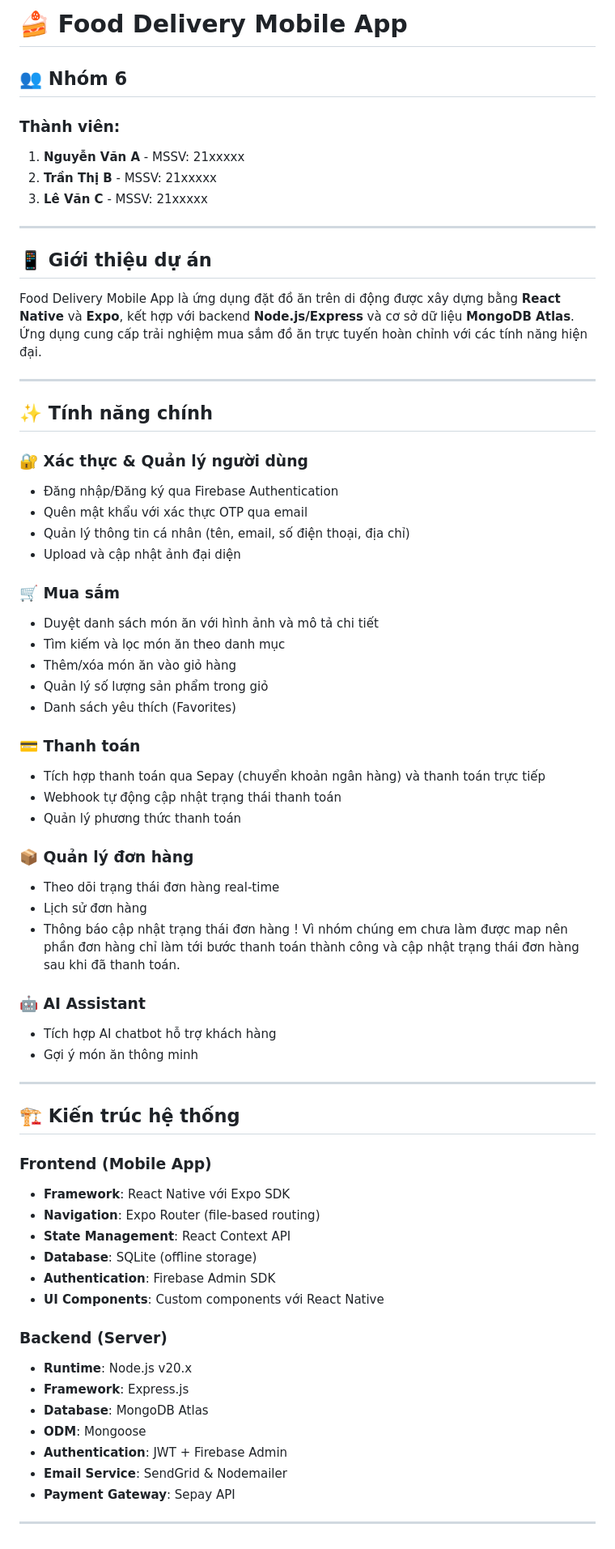
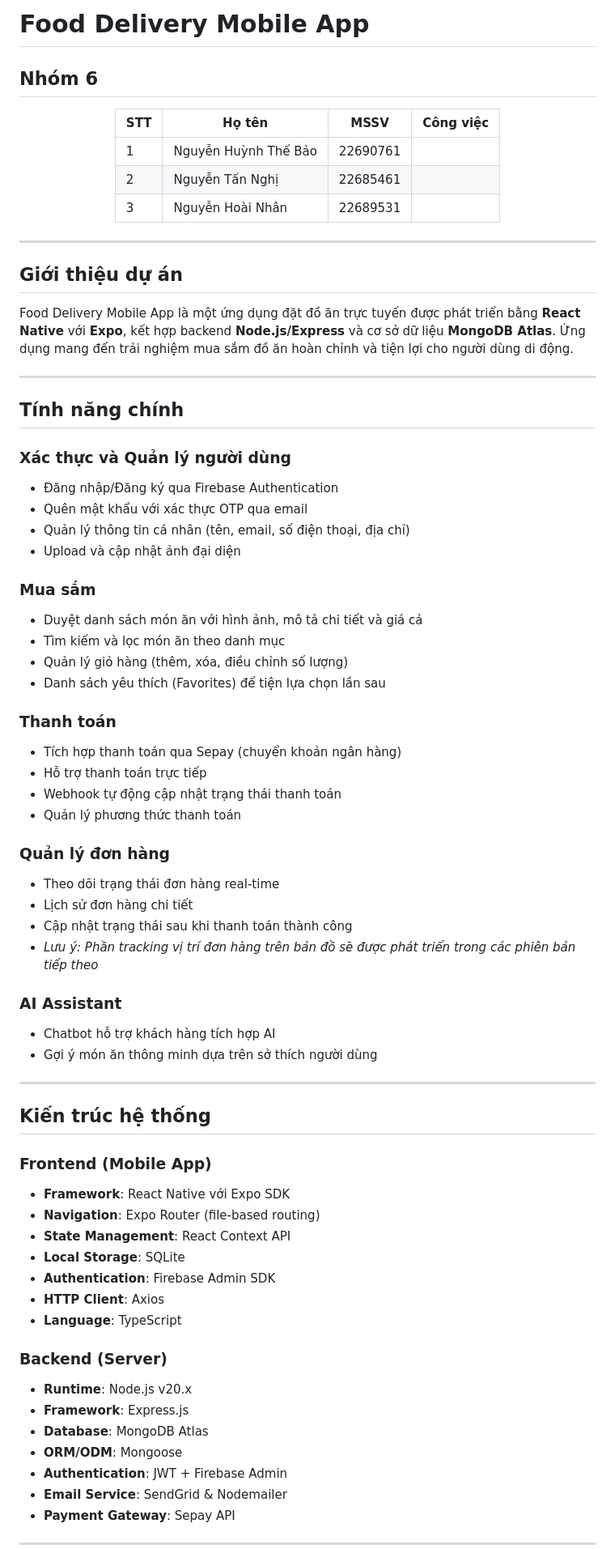
Before and after one commit to nhthebao/Test_Server_Render, a Markdown page: README.md, the part around one of its changes. Shown at 81% size. Drawn GitHub-style.

```diff
--- a/README.md
+++ b/README.md
@@ -1,74 +1,73 @@
-# 🍰 Food Delivery Mobile App
+# Food Delivery Mobile App
 
-## 👥 Nhóm 6
+## Nhóm 6
 
-### Thành viên:
+<div align="center">
 
-1. **Nguyễn Văn A** - MSSV: 21xxxxx
-2. **Trần Thị B** - MSSV: 21xxxxx
-3. **Lê Văn C** - MSSV: 21xxxxx
+| STT | Họ tên | MSSV | Công việc |
+|-----|--------|------|-----------|
+| 1 | Nguyễn Huỳnh Thế Bảo | 22690761 |  |
+| 2 | Nguyễn Tấn Nghị | 22685461 |  |
+| 3 | Nguyễn Hoài Nhân | 22689531 |  |
 
 ---
 
-## 📱 Giới thiệu dự án
+</div>
 
-Food Delivery Mobile App là ứng dụng đặt đồ ăn trên di động được xây dựng bằng **React Native** và **Expo**, kết hợp với backend **Node.js/Express** và cơ sở dữ liệu **MongoDB Atlas**. Ứng dụng cung cấp trải nghiệm mua sắm đồ ăn trực tuyến hoàn chỉnh với các tính năng hiện đại.
+## Giới thiệu dự án
+
+Food Delivery Mobile App là một ứng dụng đặt đồ ăn trực tuyến được phát triển bằng **React Native** với **Expo**, kết hợp backend **Node.js/Express** và cơ sở dữ liệu **MongoDB Atlas**. Ứng dụng mang đến trải nghiệm mua sắm đồ ăn hoàn chỉnh và tiện lợi cho người dùng di động.
 
 ---
 
-## ✨ Tính năng chính
+## Tính năng chính
 
-### 🔐 Xác thực & Quản lý người dùng
-
+### Xác thực và Quản lý người dùng
 - Đăng nhập/Đăng ký qua Firebase Authentication
 - Quên mật khẩu với xác thực OTP qua email
 - Quản lý thông tin cá nhân (tên, email, số điện thoại, địa chỉ)
 - Upload và cập nhật ảnh đại diện
 
-### 🛒 Mua sắm
+### Mua sắm
+- Duyệt danh sách món ăn với hình ảnh, mô tả chi tiết và giá cả
+- Tìm kiếm và lọc món ăn theo danh mục
+- Quản lý giỏ hàng (thêm, xóa, điều chỉnh số lượng)
+- Danh sách yêu thích (Favorites) để tiện lựa chọn lần sau
 
-- Duyệt danh sách món ăn với hình ảnh và mô tả chi tiết
-- Tìm kiếm và lọc món ăn theo danh mục
-- Thêm/xóa món ăn vào giỏ hàng
-- Quản lý số lượng sản phẩm trong giỏ
-- Danh sách yêu thích (Favorites)
-
-### 💳 Thanh toán
-
-- Tích hợp thanh toán qua Sepay (chuyển khoản ngân hàng) và thanh toán trực tiếp
+### Thanh toán
+- Tích hợp thanh toán qua Sepay (chuyển khoản ngân hàng)
+- Hỗ trợ thanh toán trực tiếp
 - Webhook tự động cập nhật trạng thái thanh toán
 - Quản lý phương thức thanh toán
 
-### 📦 Quản lý đơn hàng
+### Quản lý đơn hàng
+- Theo dõi trạng thái đơn hàng real-time
+- Lịch sử đơn hàng chi tiết
+- Cập nhật trạng thái sau khi thanh toán thành công
+- *Lưu ý: Phần tracking vị trí đơn hàng trên bản đồ sẽ được phát triển trong các phiên bản tiếp theo*
 
-- Theo dõi trạng thái đơn hàng real-time
-- Lịch sử đơn hàng
-- Thông báo cập nhật trạng thái đơn hàng
-! Vì nhóm chúng em chưa làm được map nên phần đơn hàng chỉ làm tới bước thanh toán thành công và cập nhật trạng thái đơn hàng sau khi đã thanh toán.
-### 🤖 AI Assistant
-
-- Tích hợp AI chatbot hỗ trợ khách hàng
-- Gợi ý món ăn thông minh
+### AI Assistant
+- Chatbot hỗ trợ khách hàng tích hợp AI
+- Gợi ý món ăn thông minh dựa trên sở thích người dùng
 
 ---
 
-## 🏗️ Kiến trúc hệ thống
+## Kiến trúc hệ thống
 
 ### Frontend (Mobile App)
-
 - **Framework**: React Native với Expo SDK
 - **Navigation**: Expo Router (file-based routing)
 - **State Management**: React Context API
-- **Database**: SQLite (offline storage)
+- **Local Storage**: SQLite
 - **Authentication**: Firebase Admin SDK
-- **UI Components**: Custom components với React Native
+- **HTTP Client**: Axios
+- **Language**: TypeScript
 
 ### Backend (Server)
-
 - **Runtime**: Node.js v20.x
 - **Framework**: Express.js
 - **Database**: MongoDB Atlas
-- **ODM**: Mongoose
+- **ORM/ODM**: Mongoose
 - **Authentication**: JWT + Firebase Admin
 - **Email Service**: SendGrid & Nodemailer
 - **Payment Gateway**: Sepay API
```
Also changed, not shown: other parts of README.md (+82 -110 lines).
